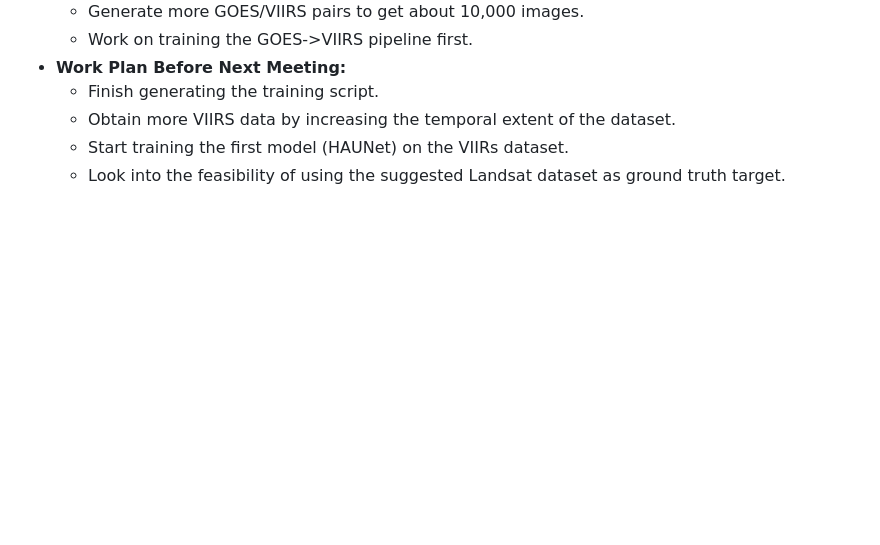
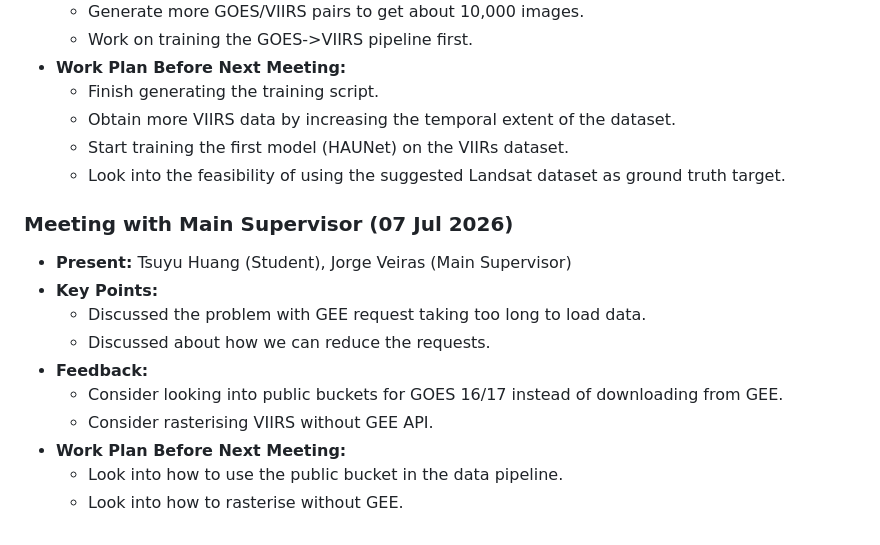
Before and after one commit to ada-th25/irp-th25-azure, a Markdown page: logbook/logbook.md, the part around the change. Drawn GitHub-style; blank space fills up the shorter version.

Commit message:
CHORE: Update logbook

```diff
--- a/logbook/logbook.md
+++ b/logbook/logbook.md
@@ -116,3 +116,15 @@
     - Obtain more VIIRS data by increasing the temporal extent of the dataset.
     - Start training the first model (HAUNet) on the VIIRs dataset.
     - Look into the feasibility of using the suggested Landsat dataset as ground truth target.
+
+### Meeting with Main Supervisor (07 Jul 2026)
+- **Present:** Tsuyu Huang (Student), Jorge Veiras (Main Supervisor)
+- **Key Points:**
+    - Discussed the problem with GEE request taking too long to load data.
+    - Discussed about how we can reduce the requests.
+- **Feedback:**
+    - Consider looking into public buckets for GOES 16/17 instead of downloading from GEE.
+    - Consider rasterising VIIRS without GEE API.
+- **Work Plan Before Next Meeting:**
+    - Look into how to use the public bucket in the data pipeline.
+    - Look into how to rasterise without GEE.
```
